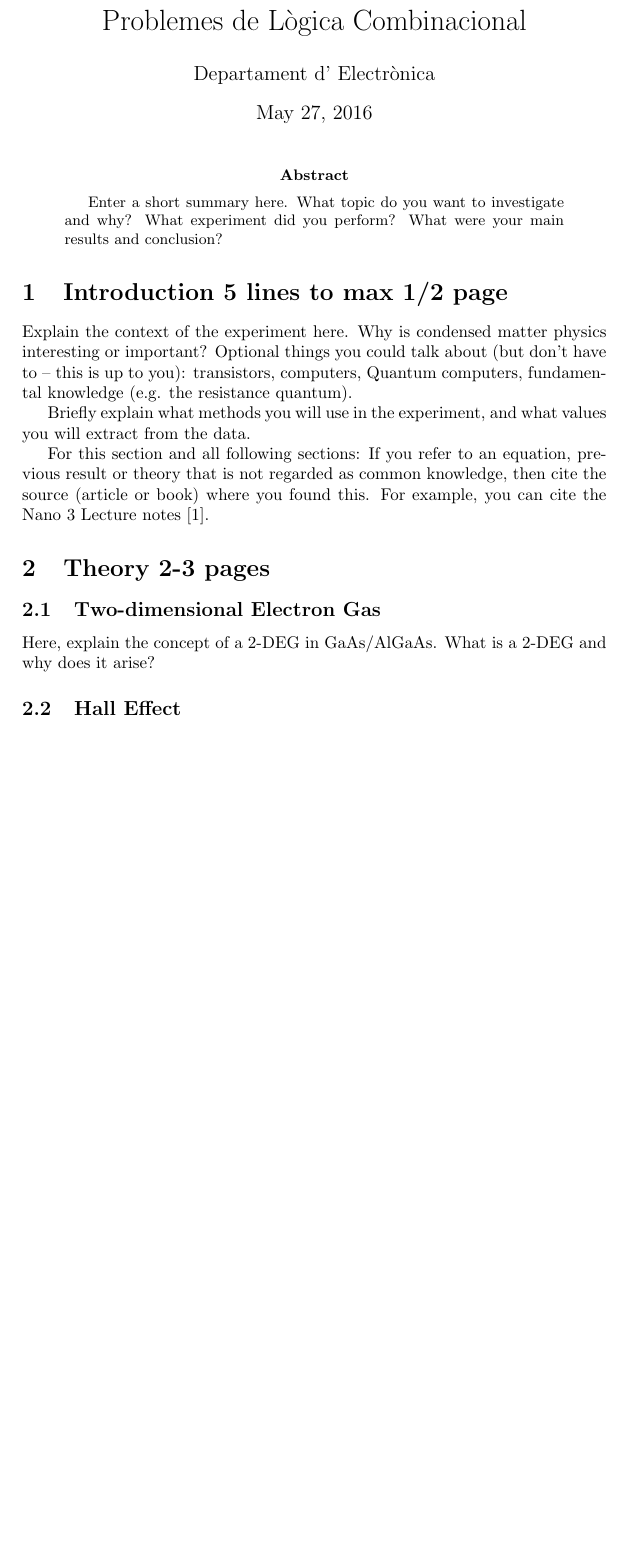
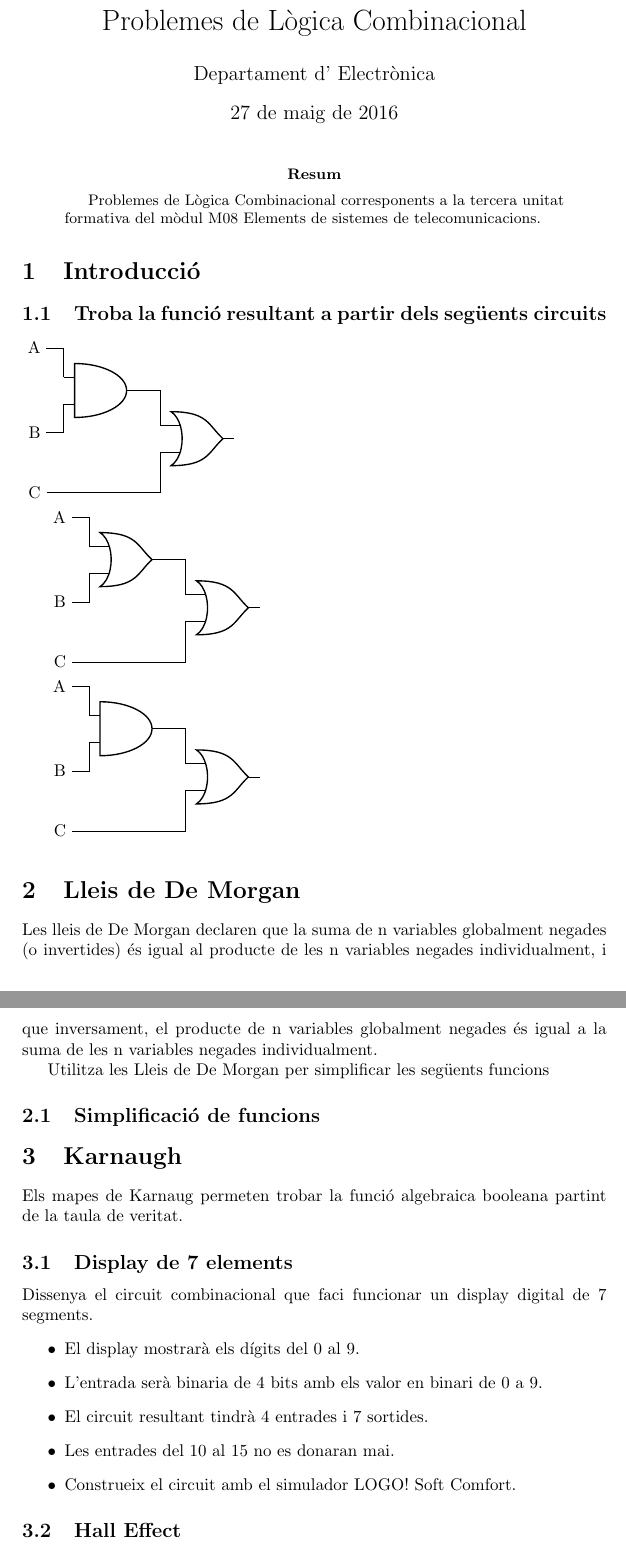
Before and after one commit to GabyRamirez/telecos, a LaTeX paper (SSTIM08/m08uf3ExercicisDigitals.tex): part of page 1 of 4 before the commit and two parts of pages 1 and 2 of 5 after it, the two joined at a grey line, cut so that both start at the same text, the shorter picture padded with empty space. Compiled offline with pdfLaTeX.

Commit message:
digitales empezado

```diff
--- a/SSTIM08/m08uf3ExercicisDigitals.tex
+++ b/SSTIM08/m08uf3ExercicisDigitals.tex
@@ -1,10 +1,11 @@
 \documentclass[a4paper]{article}
 
-\usepackage[english]{babel}
+\usepackage[catalan]{babel}
 \usepackage[utf8]{inputenc}
 \usepackage{amsmath}
 \usepackage{graphicx}
 \usepackage[colorinlistoftodos]{todonotes}
+\usepackage{circuitikz}
 
 \title{Problemes de L\`ogica Combinacional}
 
@@ -16,24 +17,71 @@
 \maketitle
 
 \begin{abstract}
-Enter a short summary here. What topic do you want to investigate and why? What experiment did you perform? What were your main results and conclusion?
+Problemes de L\`ogica Combinacional corresponents a la tercera unitat formativa del m\`odul M08 Elements de sistemes de telecomunicacions.
 \end{abstract}
 
-\section{Introduction 5 lines to max 1/2 page}
+\section{Introducció}
+
+\subsection{Troba la funció resultant a partir dels següents circuits}
+
+\begin{circuitikz} \draw
+(0,2) node[and port] (myand) {}
+(2,1) node[or port] (myor) {}
+(myand.in 1) node[above left=.5cm](a) {A}
+(myand.in 2) node[below left = .5cm](b) {B}
+(myand.out) -| (myor.in 1)
+(a) -| (myand.in 1)
+(b) -| (myand.in 2)
+(b) node[below=1cm](c){C}
+(c) -| (myor.in 2);
+\end{circuitikz}
+
+\begin{circuitikz} \draw
+(0,2) node[or port] (myor) {}
+(2,1) node[or port] (myor) {}
+(myand.in 1) node[above left=.5cm](a) {A}
+(myand.in 2) node[below left = .5cm](b) {B}
+(myand.out) -| (myor.in 1)
+(a) -| (myand.in 1)
+(b) -| (myand.in 2)
+(b) node[below=1cm](c){C}
+(c) -| (myor.in 2);
+\end{circuitikz}
+
+\begin{circuitikz} \draw
+(0,2) node[and port] (myand) {}
+(2,1) node[or port] (myor) {}
+(myand.in 1) node[above left=.5cm](a) {A}
+(myand.in 2) node[below left = .5cm](b) {B}
+(myand.out) -| (myor.in 1)
+(a) -| (myand.in 1)
+(b) -| (myand.in 2)
+(b) node[below=1cm](c){C}
+(c) -| (myor.in 2);
+\end{circuitikz}
+
+\section{Lleis de De Morgan}
+Les lleis de De Morgan declaren que la suma de n variables globalment negades (o invertides) és igual al producte de les n variables negades individualment, i que inversament, el producte de n variables globalment negades és igual a la suma de les n variables negades individualment.
+
+Utilitza les Lleis de De Morgan per simplificar les següents funcions
+
+\subsection{Simplificació de funcions}
+
+
+\section{Karnaugh}
 \label{sec:introduction}
 
-Explain the context of the experiment here. Why is condensed matter physics interesting or important?
-Optional things you could talk about (but don't have to -- this is up to you): transistors, computers, Quantum computers, fundamental knowledge (e.g. the resistance quantum).
+Els mapes de Karnaug permeten trobar la funci\'o algebraica booleana partint de la taula de veritat.
 
-Briefly explain what methods you will use in the experiment, and what values you will extract from the data.
-
-For this section and all following sections: If you refer to an equation, previous result or theory that is not regarded as common knowledge, then cite the source (article or book) where you found this. For example, you can cite the Nano 3 Lecture notes \cite{nano3}.
-
-\section{Theory 2-3 pages}
-\label{sec:theory}
-
-\subsection{Two-dimensional Electron Gas}
-Here, explain the concept of a 2-DEG in GaAs/AlGaAs. What is a 2-DEG and why does it arise?
+\subsection{Display de 7 elements}
+Dissenya el circuit combinacional que faci funcionar un display digital de 7 segments.
+\begin{itemize}
+\item El display mostrar\`a els d\'igits del 0 al 9.
+\item L'entrada ser\`a binaria de 4 bits amb els valor en binari de 0 a 9.
+\item El circuit resultant tindr\`a 4 entrades i 7 sortides.
+\item Les entrades del 10 al 15 no es donaran mai.
+\item Construeix el circuit amb el simulador LOGO! Soft Comfort.
+\end{itemize}
 
 \subsection{Hall Effect}
 Explain the classical Hall effect in your own words. What do I measure at $B=0$? And what happens if $B>0$? Which effect gives rise to the voltage drop in the vertical direction?
```
Also changed, not shown: SSTIM08/m08uf3ExercicisDigitals.pdf, 3 other files.
